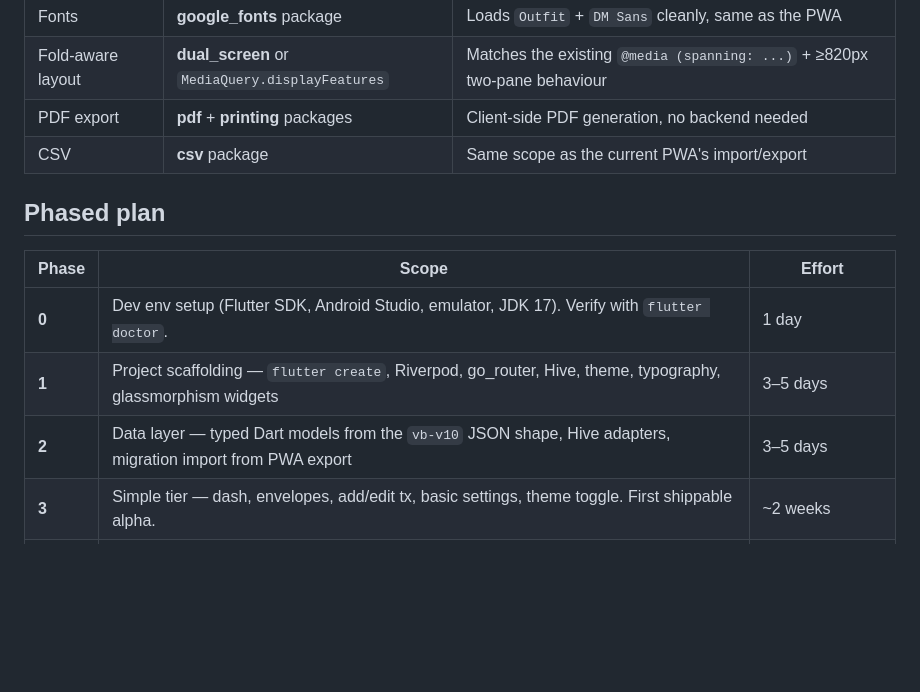
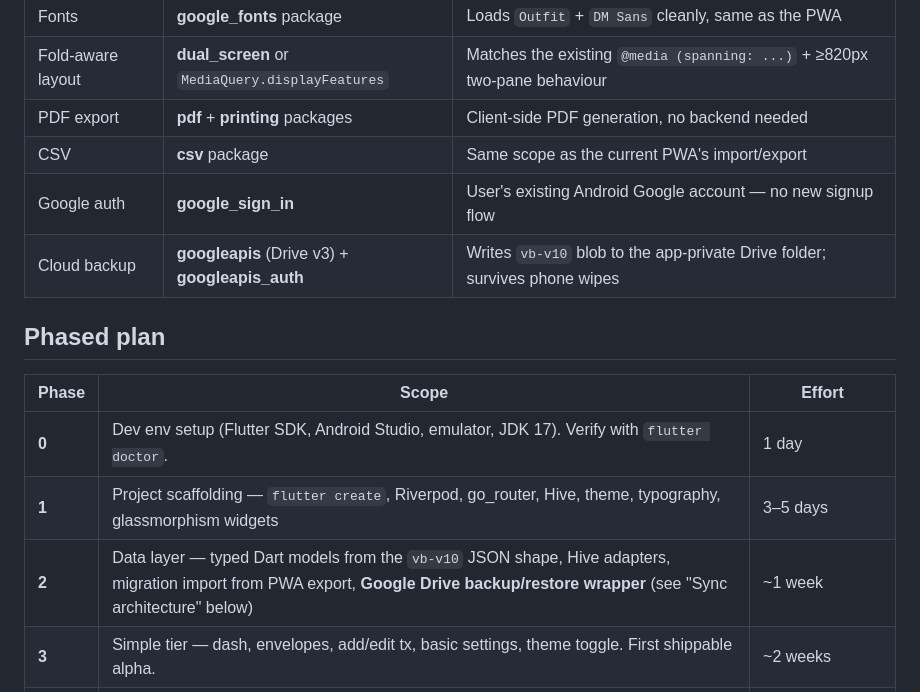
Before and after one commit to N2v3r/Vault-Budget, a Markdown page: ROADMAP.md, the part around one of its changes. Drawn GitHub-style; blank space fills up the shorter version.

```diff
--- a/ROADMAP.md
+++ b/ROADMAP.md
@@ -52,6 +52,8 @@ This is a commitment, not a weekend.
 | Fold-aware layout | **dual_screen** or `MediaQuery.displayFeatures` | Matches the existing `@media (spanning: ...)` + ≥820px two-pane behaviour |
 | PDF export | **pdf** + **printing** packages | Client-side PDF generation, no backend needed |
 | CSV | **csv** package | Same scope as the current PWA's import/export |
+| Google auth | **google_sign_in** | User's existing Android Google account — no new signup flow |
+| Cloud backup | **googleapis** (Drive v3) + **googleapis_auth** | Writes `vb-v10` blob to the app-private Drive folder; survives phone wipes |
 
 ## Phased plan
 
@@ -59,7 +61,7 @@ This is a commitment, not a weekend.
 |---|---|---|
 | **0** | Dev env setup (Flutter SDK, Android Studio, emulator, JDK 17). Verify with `flutter doctor`. | 1 day |
 | **1** | Project scaffolding — `flutter create`, Riverpod, go_router, Hive, theme, typography, glassmorphism widgets | 3–5 days |
-| **2** | Data layer — typed Dart models from the `vb-v10` JSON shape, Hive adapters, migration import from PWA export | 3–5 days |
+| **2** | Data layer — typed Dart models from the `vb-v10` JSON shape, Hive adapters, migration import from PWA export, **Google Drive backup/restore wrapper** (see "Sync architecture" below) | ~1 week |
 | **3** | Simple tier — dash, envelopes, add/edit tx, basic settings, theme toggle. First shippable alpha. | ~2 weeks |
 | **4** | Standard tier — goals, recurring, transfers, search, calendar, health score, first 3–4 charts | 2–3 weeks |
 | **5** | Power tier — multi-account, debts, split tx, remaining 9–10 charts, CSV import, CSV + PDF export, onboarding, debug overlay | 3–4 weeks |
```
Also changed, not shown: other parts of ROADMAP.md (+77 -42 lines).
